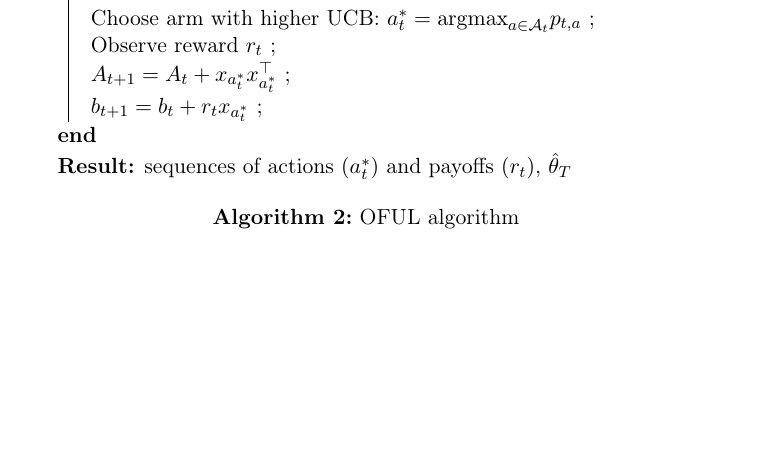
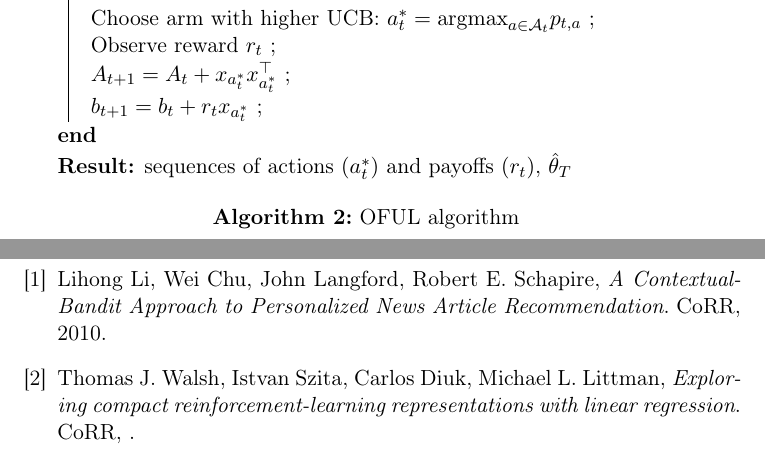
Before and after one commit to Nick-Ol/Reinforcement-Learning, a LaTeX document (Final Project/Report.tex): part of page 6 of 7 before the commit and two parts of pages 6 and 8 of 8 after it, the two joined at a grey line, cut so that both start at the same text, the shorter picture padded with empty space. Compiled offline with pdfLaTeX; the source files are stored in an older character set and shown here as Unicode.

Commit message:
Template for bibliography

```diff
--- a/Final Project/Report.tex
+++ b/Final Project/Report.tex
@@ -188,4 +188,25 @@ OFUL (optimism in the face of uncertainty) is also an optimistic algorithm, beca
 \subsection{Comparison with LinUCB}
 
 
+
+\newpage
+\begin{thebibliography}{9}
+
+   \bibitem{}
+          Lihong Li,
+               Wei Chu,
+               John Langford,
+               Robert E. Schapire,
+          \emph{A Contextual-Bandit Approach to Personalized News Article Recommendation}.
+	CoRR, %probably not
+          2010.
+          \bibitem{}
+          Thomas J. Walsh, Istvan Szita, Carlos Diuk, Michael L. Littman,
+                    \emph{Exploring compact
+reinforcement-learning representations with linear regression}.
+	CoRR,
+         . %TODO date
+
+\end{thebibliography}
+
 \end{document}
```
